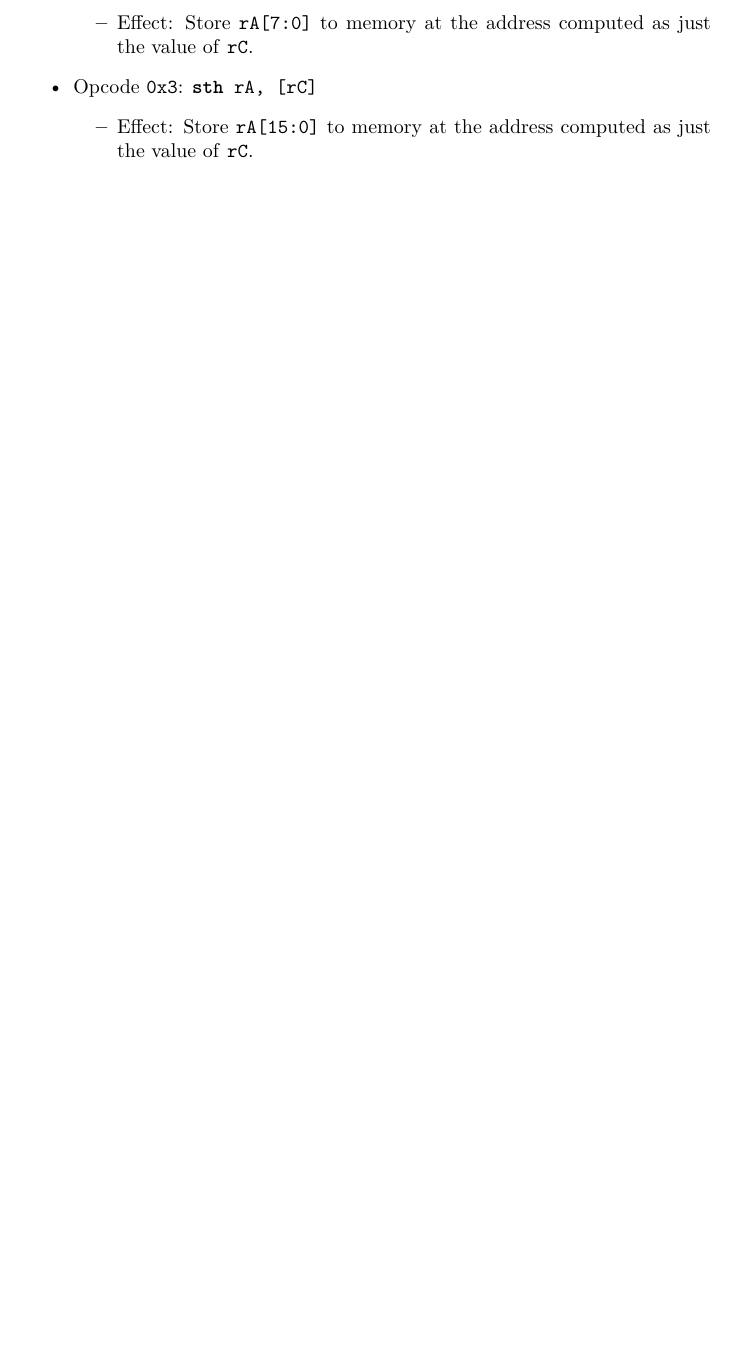
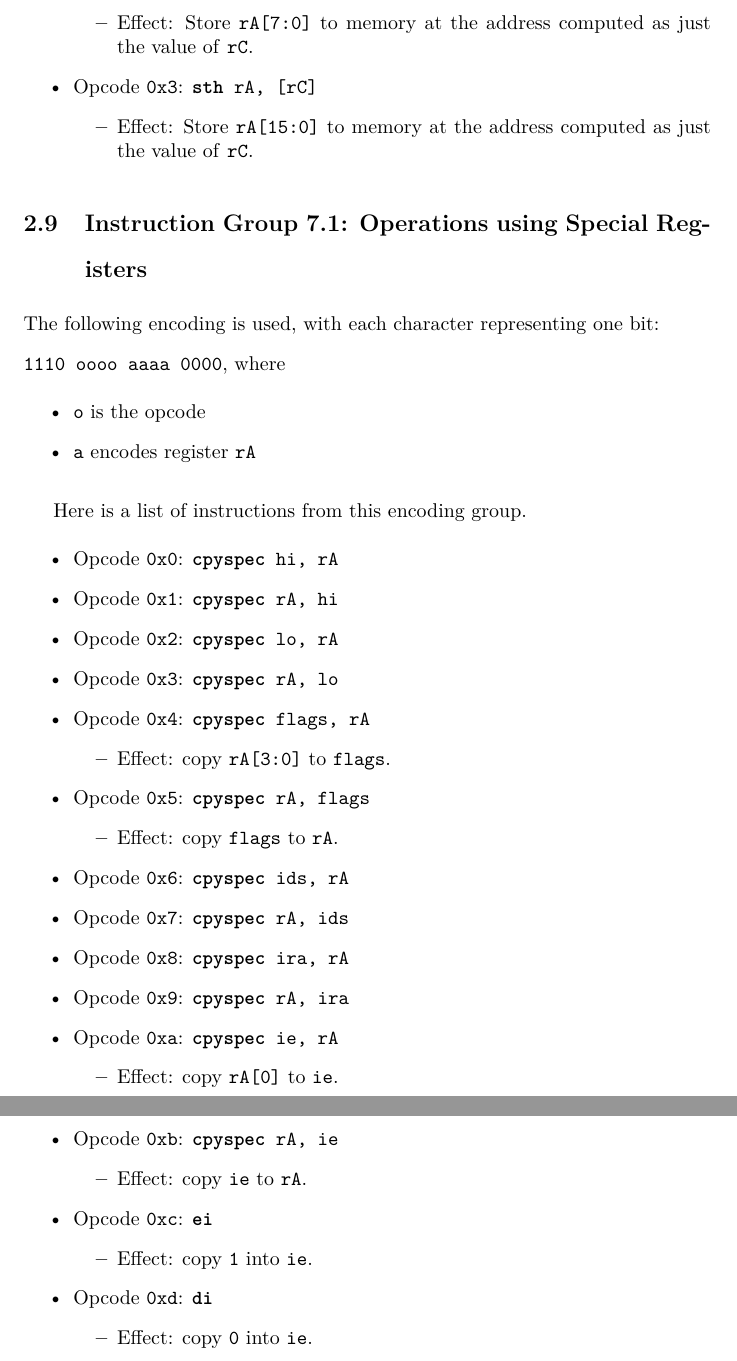
Before and after one commit to fl4shk/flare_cpu, a LaTeX document (docs/flare32_cpu.tex): part of page 14 of 14 before the commit and two parts of pages 14 and 15 of 15 after it, the two joined at a grey line, cut so that both start at the same text, the shorter picture padded with empty space. Compiled offline with pdfLaTeX.

Commit message:
done for now?

```diff
--- a/docs/flare32_cpu.tex
+++ b/docs/flare32_cpu.tex
@@ -741,5 +741,70 @@
 	\end{itemize}
 	\doublespacing
 
+	\subsection{Instruction Group 7.1:  Operations using Special Registers}
+	The following encoding is used, with each character representing one
+	bit:  \\
+	\texttt{1110 oooo aaaa 0000}, where
+
+	\singlespacing
+	\begin{itemize}
+		\item \texttt{o} is the opcode
+		\item \texttt{a} encodes register \texttt{rA}
+	\end{itemize}
+	\doublespacing
+
+	Here is a list of instructions from this encoding group.
+
+	\singlespacing
+	\begin{itemize}
+		\item Opcode \texttt{0x0}:
+			\texttt{\textbf{cpyspec} hi, rA}
+		\item Opcode \texttt{0x1}:
+			\texttt{\textbf{cpyspec} rA, hi}
+		\item Opcode \texttt{0x2}:
+			\texttt{\textbf{cpyspec} lo, rA}
+		\item Opcode \texttt{0x3}:
+			\texttt{\textbf{cpyspec} rA, lo}
+		\item Opcode \texttt{0x4}:
+			\texttt{\textbf{cpyspec} flags, rA}
+		\begin{itemize}
+			\item Effect:  copy \texttt{rA[3:0]} to \texttt{flags}.
+		\end{itemize}
+		\item Opcode \texttt{0x5}:
+			\texttt{\textbf{cpyspec} rA, flags}
+		\begin{itemize}
+			\item Effect:  copy \texttt{flags} to \texttt{rA}.
+		\end{itemize}
+		\item Opcode \texttt{0x6}:
+			\texttt{\textbf{cpyspec} ids, rA}
+		\item Opcode \texttt{0x7}:
+			\texttt{\textbf{cpyspec} rA, ids}
+		\item Opcode \texttt{0x8}:
+			\texttt{\textbf{cpyspec} ira, rA}
+		\item Opcode \texttt{0x9}:
+			\texttt{\textbf{cpyspec} rA, ira}
+		\item Opcode \texttt{0xa}:
+			\texttt{\textbf{cpyspec} ie, rA}
+		\begin{itemize}
+			\item Effect:  copy \texttt{rA[0]} to \texttt{ie}.
+		\end{itemize}
+		\item Opcode \texttt{0xb}:
+			\texttt{\textbf{cpyspec} rA, ie}
+		\begin{itemize}
+			\item Effect:  copy \texttt{ie} to \texttt{rA}.
+		\end{itemize}
+		\item Opcode \texttt{0xc}:
+			\texttt{\textbf{ei}}
+		\begin{itemize}
+			\item Effect:  copy \texttt{1} into \texttt{ie}.
+		\end{itemize}
+		\item Opcode \texttt{0xd}:
+			\texttt{\textbf{di}}
+		\begin{itemize}
+			\item Effect:  copy \texttt{0} into \texttt{ie}.
+		\end{itemize}
+	\end{itemize}
+	\doublespacing
+
 
 \end{document}
```
Also changed, not shown: docs/flare32_cpu.tex (2 more changed lines).
